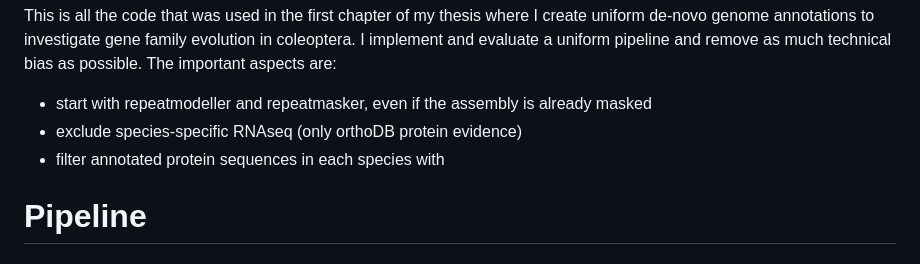
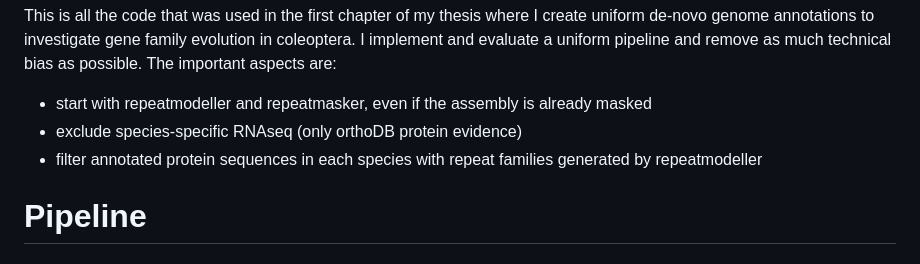
Before and after one commit to milena-t/PhD_chapter1, a Markdown page: README.md, the part around the change. Rendered like a GitHub page.

```diff
--- a/README.md
+++ b/README.md
@@ -6,7 +6,7 @@ This is all the code that was used in the first chapter of my thesis where I cre
 
 * start with repeatmodeller and repeatmasker, even if the assembly is already masked
 * exclude species-specific RNAseq (only orthoDB protein evidence)
-* filter annotated protein sequences in each species with
+* filter annotated protein sequences in each species with repeat families generated by repeatmodeller
 
 # Pipeline
 
```
